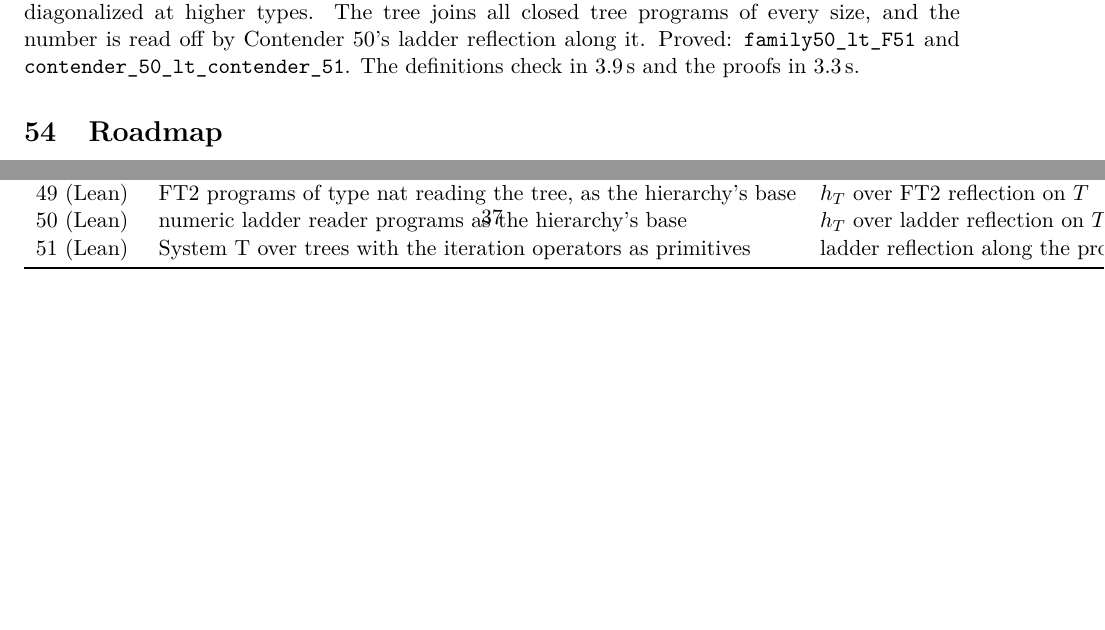
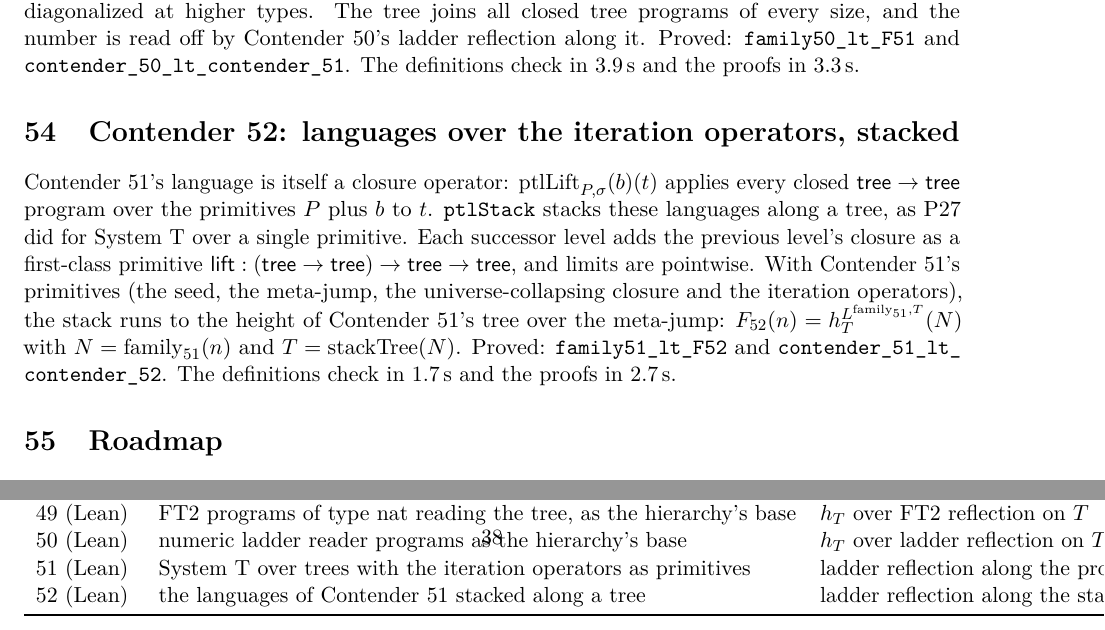
Before and after one commit to VladimirReshetnikov/BusyLean, a LaTeX paper (article/busylean.tex): two parts of pages 35 and 37 of 38 before the commit and two parts of pages 35 and 38 of 39 after it, joined at a grey line, cut so that both start at the same text, the shorter picture padded with empty space. Compiled offline with pdfLaTeX.

Commit message:
Docs: Contender 52, languages over the iteration operators, stacked
Article (rebuilt busylean.pdf, 39 pages, no LaTeX errors): a new section
covers ptlLift (Contender 51's language as a closure operator) and
ptlStack (its stacking along a tree with first-class lift), plus
Contender 52's tree, theorems and timings (definitions 1.7 s, proofs
2.7 s). Abstract and status table (row 52) extended.

README: current-contender section for Contender 52, layout and history
rows, and timings.

Co-Authored-By: Claude Opus 5.5 <noreply@anthropic.com>

```diff
--- a/article/busylean.tex
+++ b/article/busylean.tex
@@ -2020,6 +2021,24 @@ tree programs of every size, and the number is read off by Contender~50's
 ladder reflection along it. Proved: \lean{family50\_lt\_F51} and
 \lean{contender\_50\_lt\_\allowbreak contender\_51}. The definitions check in
 3.9\,s and the proofs in 3.3\,s.
+
+%======================================================================
+\section{Contender 52: languages over the iteration operators, stacked}
+
+Contender~51's language is itself a closure operator:
+$\mathrm{ptlLift}_{P,\sigma}(b)(t)$ applies every closed
+$\mathsf{tree}\to\mathsf{tree}$ program over the primitives $P$ plus $b$ to $t$.
+\lean{ptlStack} stacks these languages along a tree, as P27 did for System~T
+over a single primitive. Each successor level adds the previous level's
+closure as a first-class primitive
+$\mathsf{lift}:(\mathsf{tree}\to\mathsf{tree})\to\mathsf{tree}\to\mathsf{tree}$,
+and limits are pointwise. With Contender~51's primitives (the seed, the
+meta-jump, the universe-collapsing closure and the iteration operators), the
+stack runs to the height of Contender~51's tree over the meta-jump:
+$F_{52}(n)=h^{L^{\mathrm{family}_{51},T}}_T(N)$ with $N=\mathrm{family}_{51}(n)$ and
+$T=\mathrm{stackTree}(N)$. Proved: \lean{family51\_lt\_F52} and
+\lean{contender\_51\_lt\_\allowbreak contender\_52}. The definitions check in
+1.7\,s and the proofs in 2.7\,s.
 
 %======================================================================
 \section{Roadmap}
```
Also changed, not shown: README.md, article/busylean.pdf, article/busylean.tex (2 more changed lines).
